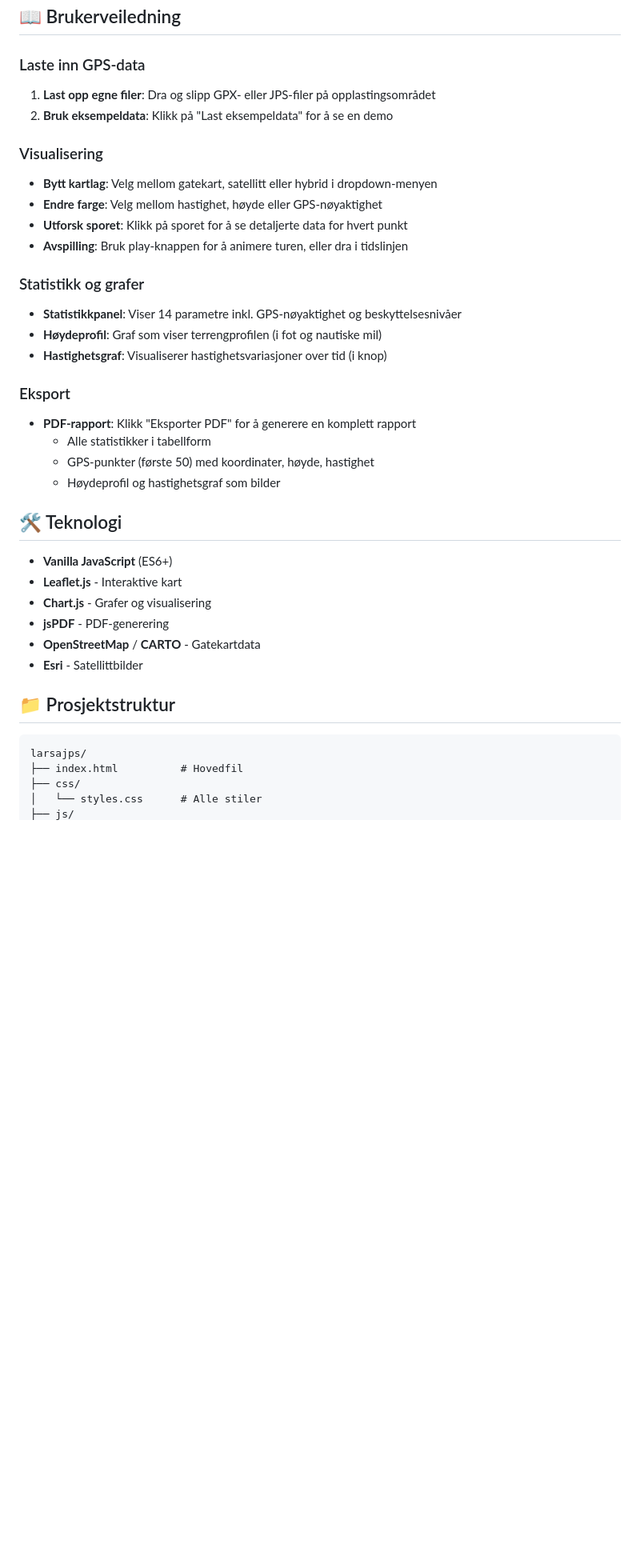
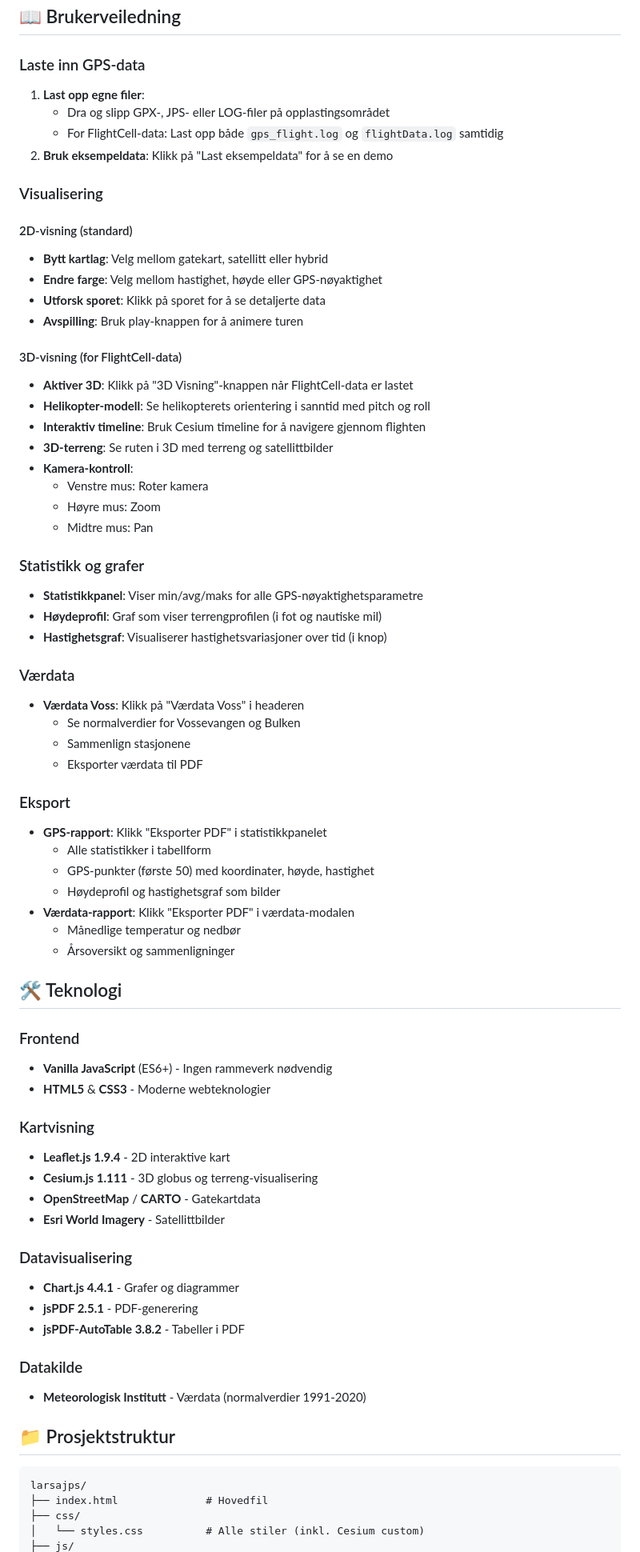
Before and after one commit to Jorgenhaugeskogmo/larsajps, a Markdown page: README.md, the part around one of its changes. Shown at 80% size. Drawn GitHub-style; blank space fills up the shorter version.

Commit message:
Oppdater README med FlightCell og 3D-visualisering dokumentasjon

````diff
--- a/README.md
+++ b/README.md
@@ -61,43 +79,77 @@ Ingen bygging eller installasjon nødvendig!
 
 ### Laste inn GPS-data
 
-1. **Last opp egne filer**: Dra og slipp GPX- eller JPS-filer på opplastingsområdet
+1. **Last opp egne filer**:
+   - Dra og slipp GPX-, JPS- eller LOG-filer på opplastingsområdet
+   - For FlightCell-data: Last opp både `gps_flight.log` og `flightData.log` samtidig
 2. **Bruk eksempeldata**: Klikk på "Last eksempeldata" for å se en demo
 
 ### Visualisering
 
-- **Bytt kartlag**: Velg mellom gatekart, satellitt eller hybrid i dropdown-menyen
+#### 2D-visning (standard)
+- **Bytt kartlag**: Velg mellom gatekart, satellitt eller hybrid
 - **Endre farge**: Velg mellom hastighet, høyde eller GPS-nøyaktighet
-- **Utforsk sporet**: Klikk på sporet for å se detaljerte data for hvert punkt
-- **Avspilling**: Bruk play-knappen for å animere turen, eller dra i tidslinjen
+- **Utforsk sporet**: Klikk på sporet for å se detaljerte data
+- **Avspilling**: Bruk play-knappen for å animere turen
+
+#### 3D-visning (for FlightCell-data)
+- **Aktiver 3D**: Klikk på "3D Visning"-knappen når FlightCell-data er lastet
+- **Helikopter-modell**: Se helikopterets orientering i sanntid med pitch og roll
+- **Interaktiv timeline**: Bruk Cesium timeline for å navigere gjennom flighten
+- **3D-terreng**: Se ruten i 3D med terreng og satellittbilder
+- **Kamera-kontroll**:
+  - Venstre mus: Roter kamera
+  - Høyre mus: Zoom
+  - Midtre mus: Pan
 
 ### Statistikk og grafer
 
-- **Statistikkpanel**: Viser 14 parametre inkl. GPS-nøyaktighet og beskyttelsesnivåer
+- **Statistikkpanel**: Viser min/avg/maks for alle GPS-nøyaktighetsparametre
 - **Høydeprofil**: Graf som viser terrengprofilen (i fot og nautiske mil)
 - **Hastighetsgraf**: Visualiserer hastighetsvariasjoner over tid (i knop)
 
+### Værdata
+
+- **Værdata Voss**: Klikk på "Værdata Voss" i headeren
+  - Se normalverdier for Vossevangen og Bulken
+  - Sammenlign stasjonene
+  - Eksporter værdata til PDF
+
 ### Eksport
 
-- **PDF-rapport**: Klikk "Eksporter PDF" for å generere en komplett rapport
+- **GPS-rapport**: Klikk "Eksporter PDF" i statistikkpanelet
   - Alle statistikker i tabellform
   - GPS-punkter (første 50) med koordinater, høyde, hastighet
   - Høydeprofil og hastighetsgraf som bilder
+- **Værdata-rapport**: Klikk "Eksporter PDF" i værdata-modalen
+  - Månedlige temperatur og nedbør
+  - Årsoversikt og sammenligninger
 
 ## 🛠️ Teknologi
 
-- **Vanilla JavaScript** (ES6+)
-- **Leaflet.js** - Interaktive kart
-- **Chart.js** - Grafer og visualisering
-- **jsPDF** - PDF-generering
+### Frontend
+- **Vanilla JavaScript** (ES6+) - Ingen rammeverk nødvendig
+- **HTML5** & **CSS3** - Moderne webteknologier
+
+### Kartvisning
+- **Leaflet.js 1.9.4** - 2D interaktive kart
+- **Cesium.js 1.111** - 3D globus og terreng-visualisering
 - **OpenStreetMap** / **CARTO** - Gatekartdata
-- **Esri** - Satellittbilder
+- **Esri World Imagery** - Satellittbilder
+
+### Datavisualisering
+- **Chart.js 4.4.1** - Grafer og diagrammer
+- **jsPDF 2.5.1** - PDF-generering
+- **jsPDF-AutoTable 3.8.2** - Tabeller i PDF
+
+### Datakilde
+- **Meteorologisk Institutt** - Værdata (normalverdier 1991-2020)
 
 ## 📁 Prosjektstruktur
 
 ```
 larsajps/
-├── index.html          # Hovedfil
+├── index.html              # Hovedfil
 ├── css/
-│   └── styles.css      # Alle stiler
+│   └── styles.css          # Alle stiler (inkl. Cesium custom)
 ├── js/
````
Also changed, not shown: other parts of README.md (+33 -11 lines).
